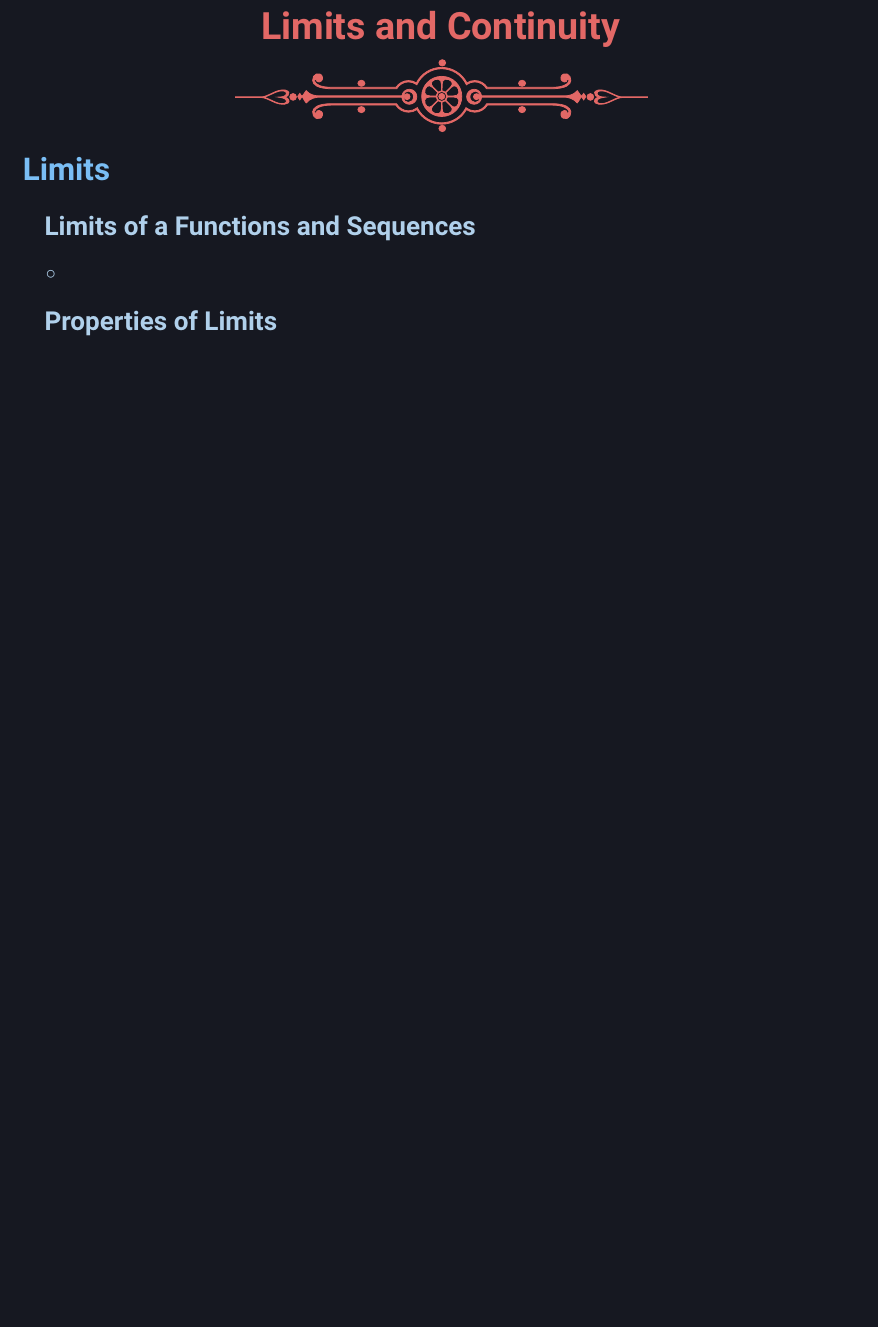
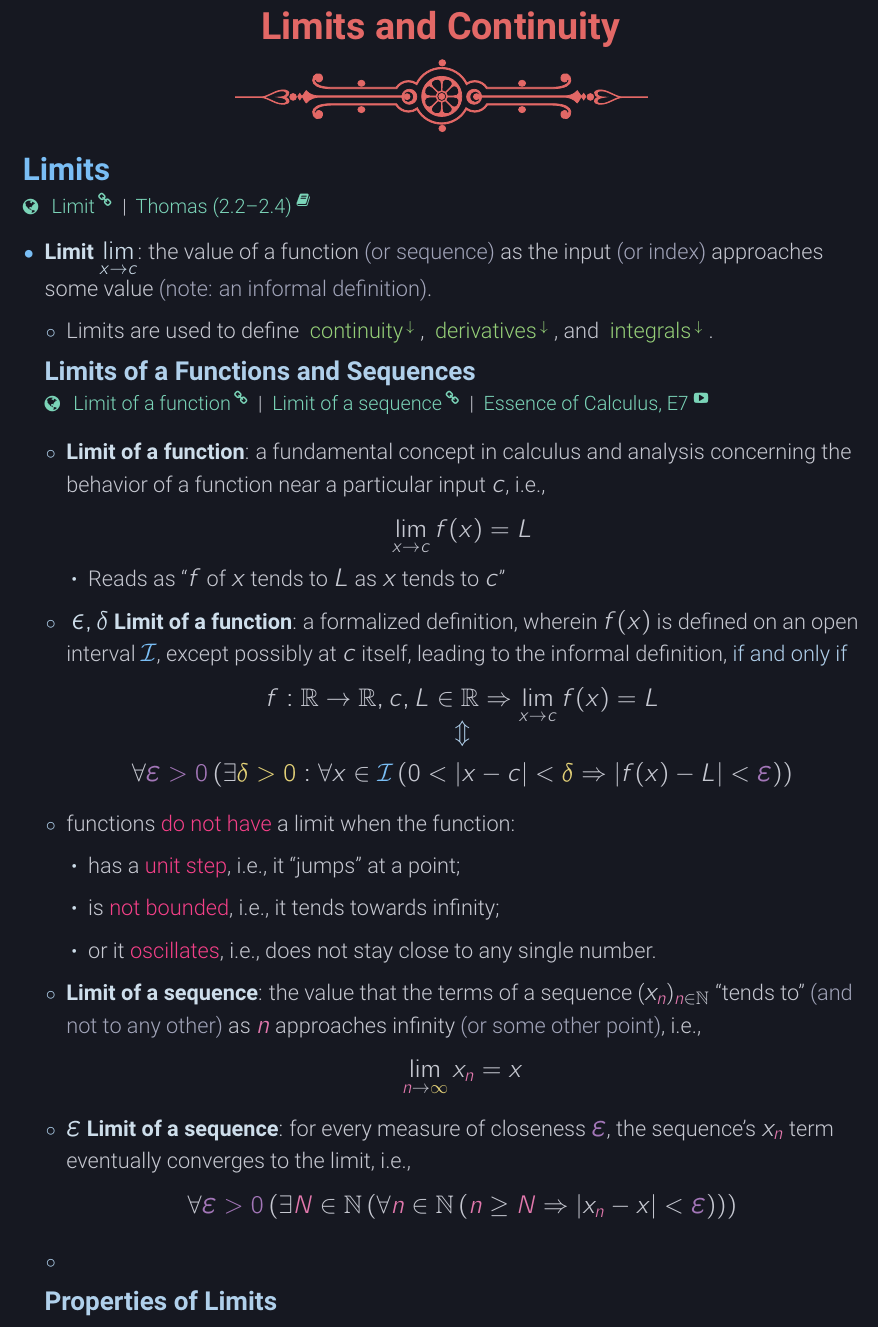
Before and after one commit to nosvagor/notes, a LaTeX document (fire/calculus/calculus.tex, which reads fire/calculus/chapters/limits.tex): part of page 5 of 41, cut so that both start at the same text, the shorter picture padded with empty space. The pictures show the PDF file fire/calculus/calculus.pdf that the author committed with the source.

Commit message:
replicating old calculus progress in order to oragnize snippets

```diff
--- a/fire/calculus/chapters/limits.tex
+++ b/fire/calculus/chapters/limits.tex
@@ -1,9 +1,74 @@
 \chapter{Limits and Continuity}
 
+% chktex-file 36
+
 \section{Limits}
+\src{
+  \link{https://en.wikipedia.org/wiki/Limit_(mathematics)}{Limit} |
+  \thomas{2.2--2.4}
+}
+
 \begin{itemize}
-  \item []
+  \item \dd{Limit \(\lim_{x \to c}\)}: the value of a function \prn{or
+    sequence} as the input \prn{or index} approaches some value
+    \prn{note: an informal definition}.
+    \begin{itemize}
+      \item Limits are used to define \dlink{s:Continuity}{continuity},
+        \dlink{c:Derivatives}{derivatives}, and \dlink{c:Integrals}{integrals}.
+    \end{itemize}
 
   \subsection{Limits of a Functions and Sequences}
+  \src{
+    \link{https://en.wikipedia.org/wiki/Limit_of_a_function}{Limit of a function} |
+    \link{https://en.wikipedia.org/wiki/Limit_of_a_sequence}{Limit of a sequence} |
+    \linky{https://youtu.be/kfF40MiS7zA?t=281}{Essence of Calculus, E7}
+  }
   \begin{itemize}
-    \item
+    \item \dd{Limit of a function}: a fundamental concept in calculus and
+      analysis concerning the behavior of a function near a particular input
+      \(c\), i.e.,
+      \[
+      \lim_{x \to c}f(x)=L
+      \]
+   \begin{itemize}
+     \item Reads as ``\(f\) of \(x\) tends to \(L\) as \(x\) tends to \(c\)''
+   \end{itemize}
+
+ \item \dd{ \( \epsilon, \delta \) Limit of a function}: a formalized
+   definition, wherein \(f(x)\) is defined on an open interval
+   \(\1{\mathcal{I}}\), except possibly at \(c\) itself, leading to the
+   informal definition, \2{if and only if}
+   \[
+    f : \R \to \R, c,L \in \R \Rightarrow \lim_{x \to c} f(x) = L
+  \]\vspace{-24pt}
+   \[
+    \2{\Updownarrow}
+   \]
+   \[
+     \forall \MM{\dvarepsilon > 0} \left(
+       \exists \YY{\delta > 0} : \forall x \in \1{\mathcal{I}} \left(
+        0 < |x-c| < \YY{\delta} \Rightarrow |f(x)-L| < \MM{\dvarepsilon}
+        \right)
+      \right)
+   \]
+  \item functions \FF{do not have} a limit when the function:
+    \begin{itemize}
+      \item has a \FF{unit step}, i.e., it ``jumps'' at a point;
+      \item is \FF{not bounded}, i.e., it tends towards infinity;
+      \item or it \FF{oscillates}, i.e., does not stay close to any single number.
+    \end{itemize}
+
+  \item \dd{Limit of a sequence}: the value that the terms of a sequence
+    (\(x_\PP{n}\))\(_{\PP{n} \in \N}\) ``tends to'' \prn{and not to any other} as \PP{\(n\)}
+    approaches infinity \prn{or some other point}, i.e.,
+    \[
+      \lim_{\PP{n} \to \YY{\infty}} x_\PP{n} = x
+    \]
+    \item \dd{\( \varepsilon\) Limit of a sequence}: for every measure of
+      closeness \MM{\( \varepsilon\)}, the sequence's \( x_\PP{n}\) term eventually
+      converges to the limit, i.e.,
+      \[
+        \forall \MM{ \dvarepsilon > 0} \left(
+          \exists \PP{N} \in \N \left(
+            \forall\PP{n} \in \N \left(
+              \PP{n} \ge \PP{N} \Rightarrow |x_\PP{n} - x| < \MM{ \dvarepsilon}
```
Also changed, not shown: fire/calculus/calculus.pdf, fire/calculus/chapters/limits.tex (6 more changed lines).
